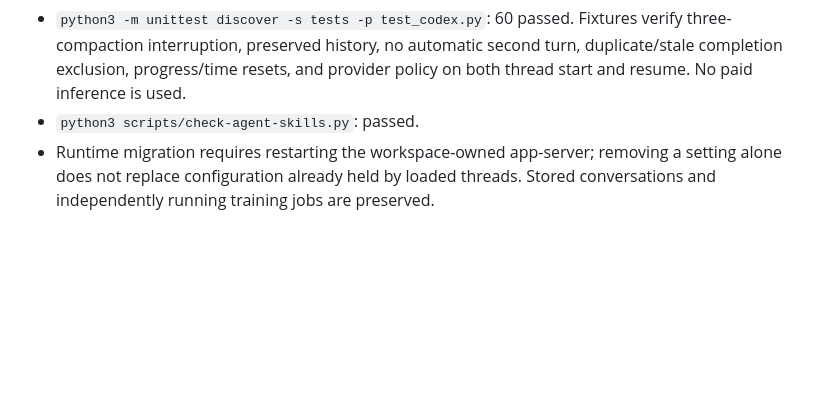
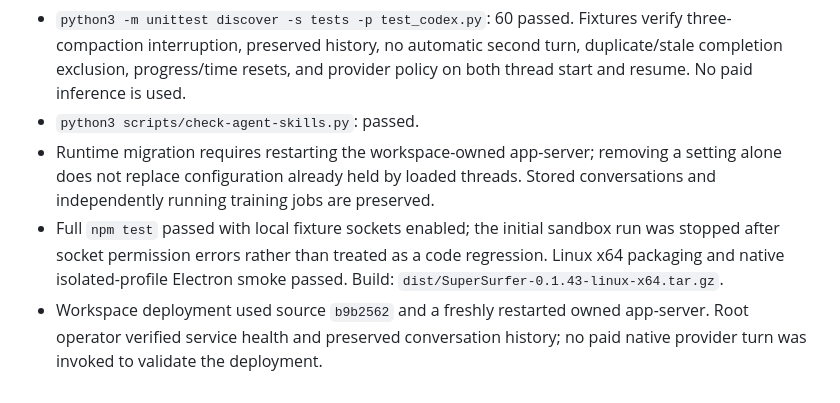
Before and after one commit to Duisterhof/SuperSurfer, a Markdown page: VALIDATION.md, the part around the change. GitHub-like rendering; blank space fills up the shorter version.

Commit message:
Record full regression and packaged app validation

```diff
--- a/VALIDATION.md
+++ b/VALIDATION.md
@@ -1420,3 +1420,10 @@ calls or research launches were used for validation.
 - Runtime migration requires restarting the workspace-owned app-server; removing
   a setting alone does not replace configuration already held by loaded threads.
   Stored conversations and independently running training jobs are preserved.
+- Full `npm test` passed with local fixture sockets enabled; the initial sandbox
+  run was stopped after socket permission errors rather than treated as a code
+  regression. Linux x64 packaging and native isolated-profile Electron smoke
+  passed. Build: `dist/SuperSurfer-0.1.43-linux-x64.tar.gz`.
+- Workspace deployment used source `b9b2562` and a freshly restarted owned
+  app-server. Root operator verified service health and preserved conversation
+  history; no paid native provider turn was invoked to validate the deployment.
```
